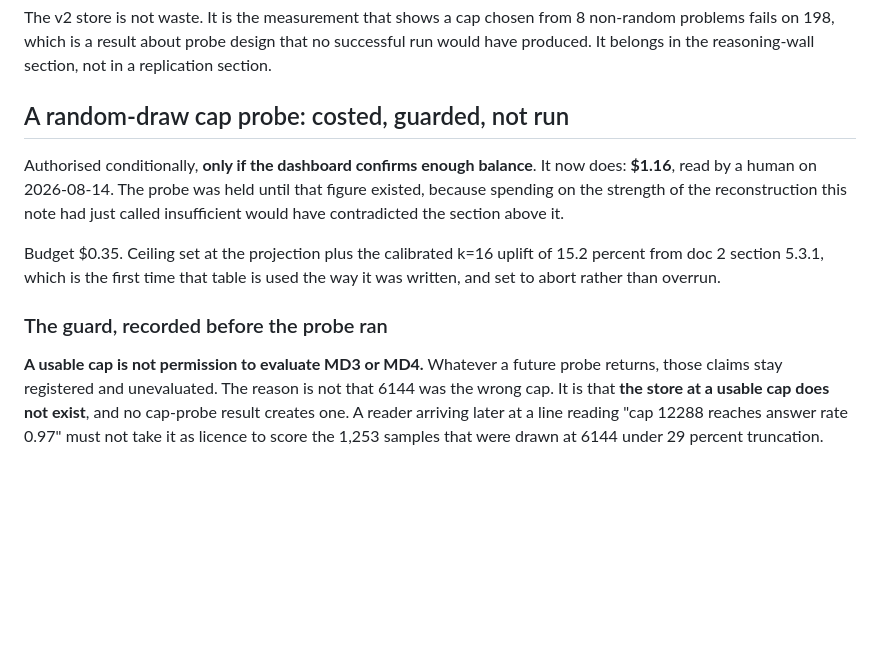
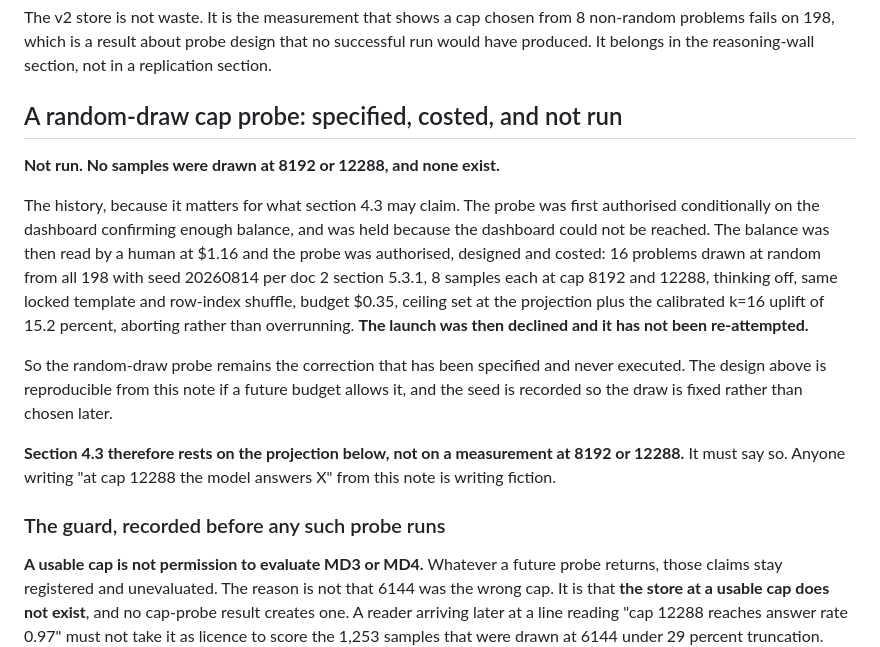
Before and after one commit to u7k4rs6/Argmax, a Markdown page: notes/v2_comparability_failure.md, the part around the change. Drawn GitHub-style; blank space fills up the shorter version.

Commit message:
the random-draw probe was declined at launch: no samples exist at 8192 or 12288
Correcting my own previous commit, which recorded the probe as proceeding on
the strength of the $1.16 dashboard reading. It was designed, costed and
authorised, and the launch was then declined. No samples were drawn.

The note now carries the full history rather than the outcome alone, because
the distinction between 'specified and not run' and 'not specified' is what a
future reader needs. Seed 20260814 and the full design are recorded so the
draw is fixed rather than chosen later.

Section 4.3 rests on the censored-fit projection, not on any measurement at
8192 or 12288, and the note says that anyone writing an answer rate at those
caps from this file is writing fiction.

```diff
--- a/notes/v2_comparability_failure.md
+++ b/notes/v2_comparability_failure.md
@@ -260,19 +260,30 @@ The v2 store is not waste. It is the measurement that shows a cap chosen from
 no successful run would have produced. It belongs in the reasoning-wall
 section, not in a replication section.
 
-## A random-draw cap probe: costed, guarded, not run
+## A random-draw cap probe: specified, costed, and not run
 
-Authorised conditionally, **only if the dashboard confirms enough balance**.
-It now does: **$1.16**, read by a human on 2026-08-14. The probe was held
-until that figure existed, because spending on the strength of the
-reconstruction this note had just called insufficient would have contradicted
-the section above it.
+**Not run. No samples were drawn at 8192 or 12288, and none exist.**
 
-Budget $0.35. Ceiling set at the projection plus the calibrated k=16 uplift of
-15.2 percent from doc 2 section 5.3.1, which is the first time that table is
-used the way it was written, and set to abort rather than overrun.
+The history, because it matters for what section 4.3 may claim. The probe was
+first authorised conditionally on the dashboard confirming enough balance,
+and was held because the dashboard could not be reached. The balance was then
+read by a human at $1.16 and the probe was authorised, designed and costed:
+16 problems drawn at random from all 198 with seed 20260814 per doc 2 section
+5.3.1, 8 samples each at cap 8192 and 12288, thinking off, same locked
+template and row-index shuffle, budget $0.35, ceiling set at the projection
+plus the calibrated k=16 uplift of 15.2 percent, aborting rather than
+overrunning. **The launch was then declined and it has not been re-attempted.**
 
-### The guard, recorded before the probe ran
+So the random-draw probe remains the correction that has been specified and
+never executed. The design above is reproducible from this note if a future
+budget allows it, and the seed is recorded so the draw is fixed rather than
+chosen later.
+
+**Section 4.3 therefore rests on the projection below, not on a measurement
+at 8192 or 12288.** It must say so. Anyone writing "at cap 12288 the model
+answers X" from this note is writing fiction.
+
+### The guard, recorded before any such probe runs
 
 **A usable cap is not permission to evaluate MD3 or MD4.** Whatever a future
 probe returns, those claims stay registered and unevaluated. The reason is not
```
